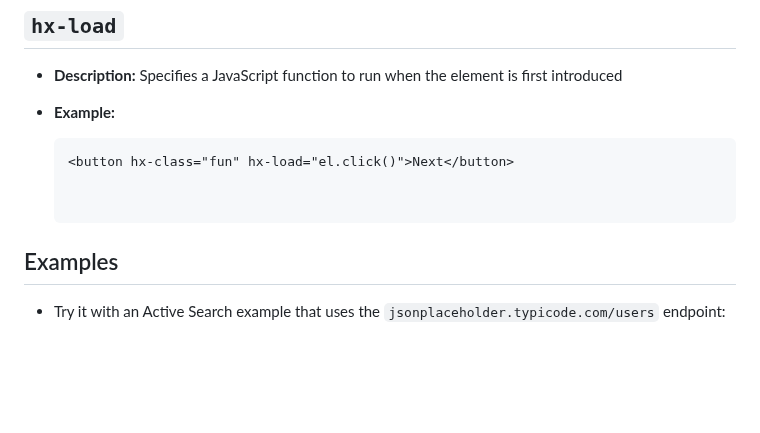
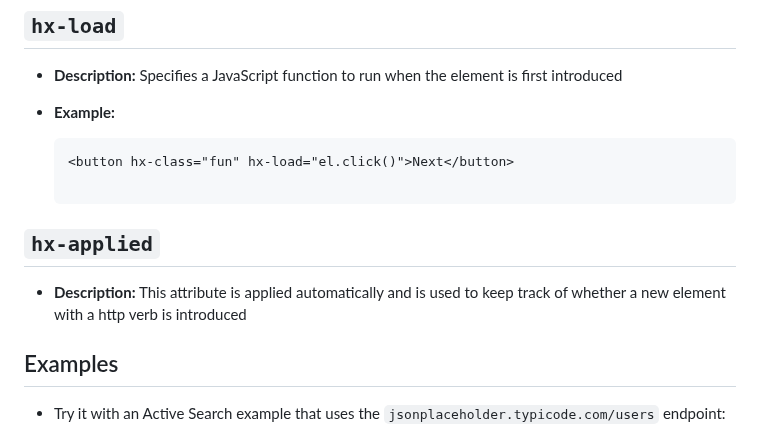
Before and after one commit to jay23606/minimal-htmx, a Markdown page: README.md, the part around the change. Drawn GitHub-style; blank space fills up the shorter version.

````diff
--- a/README.md
+++ b/README.md
@@ -52,6 +52,9 @@ A minimal implementation of HTMX that I am writing to understand how HTMX might
   ```html
   <button hx-class="fun" hx-load="el.click()">Next</button>
 
+## `hx-applied`
+
+- **Description:** This attribute is applied automatically and is used to keep track of whether a new element with a http verb is introduced
 
 ## Examples
 
````
